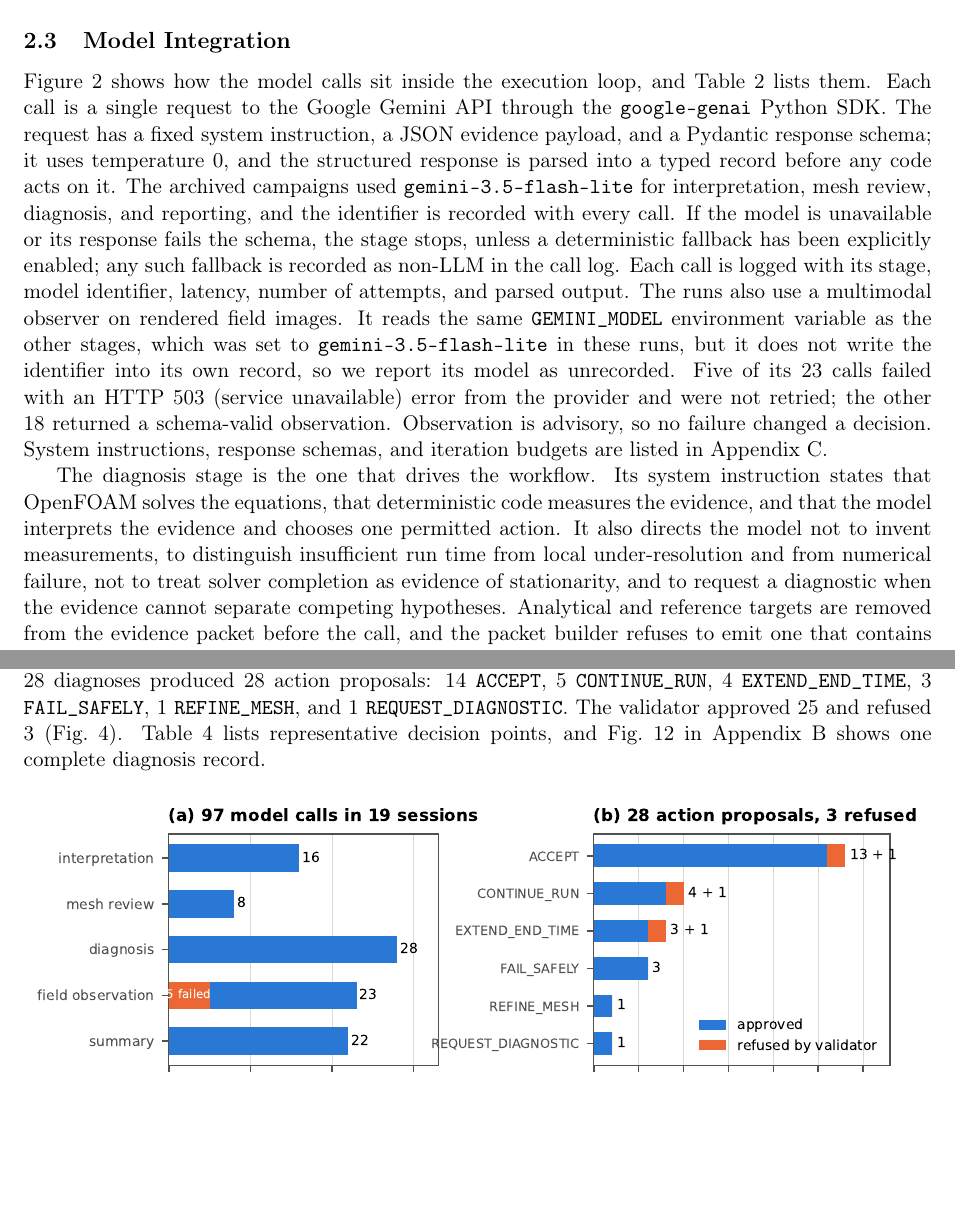
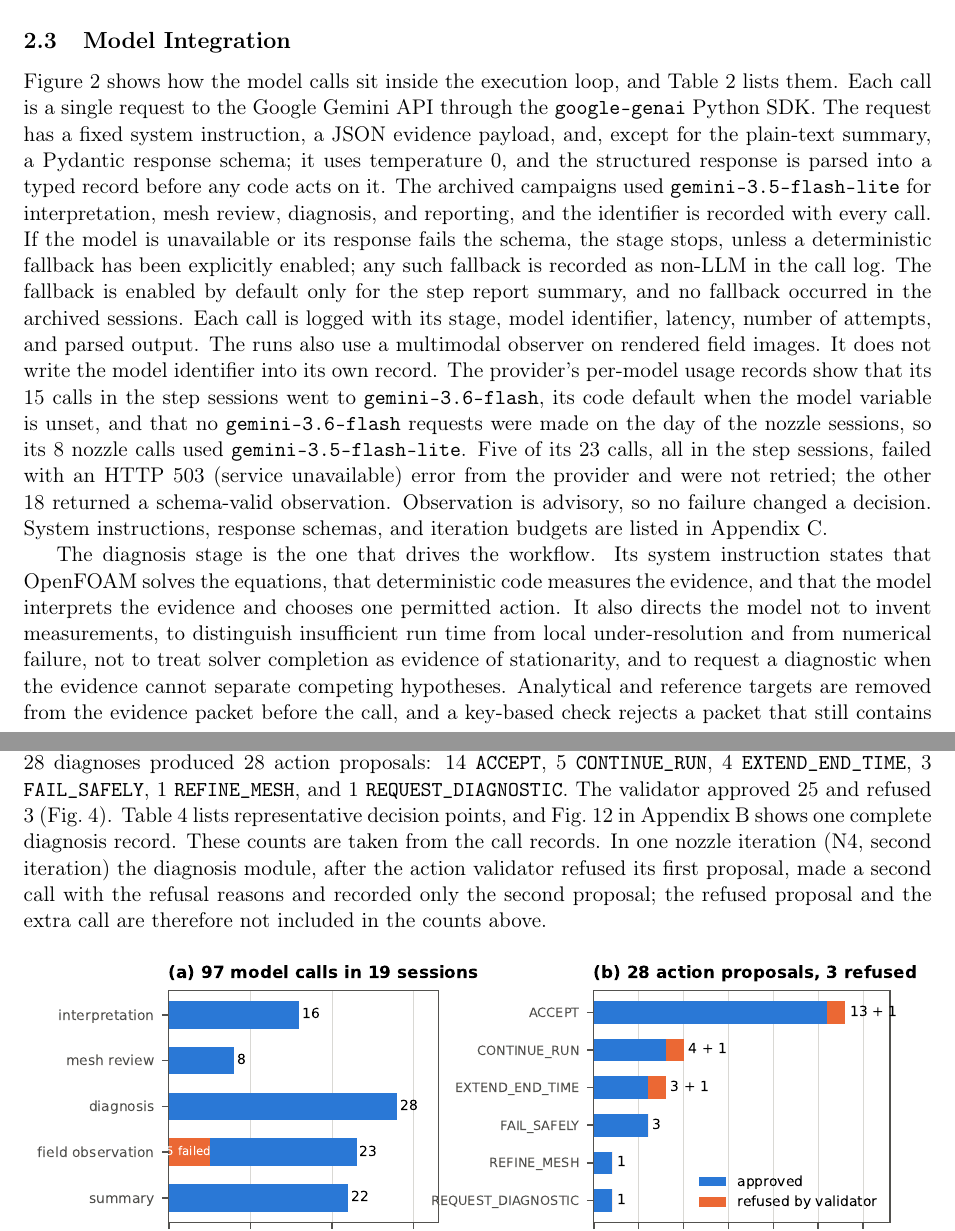
Before and after one commit to aakashoza31/physics-constrained-cfd-agent, a LaTeX paper (paper/cfd_forge/main.tex): two parts of pages 6 and 11 of 34 before the commit and two parts of pages 6 and 11 of 33 after it, joined at a grey line, cut so that both start at the same text, the shorter picture padded with empty space. Compiled offline with pdfLaTeX.

Commit message:
Paper: final text (observer model, retry disclosure, wording fixes)

```diff
--- a/paper/cfd_forge/main.tex
+++ b/paper/cfd_forge/main.tex
@@ -165,19 +165,25 @@ Figure~\ref{fig:agent_loop} shows how the model calls sit inside the
 execution loop, and Table~\ref{tab:llm_stages} lists them.
 Each call is a single request to the Google Gemini API through the
 \texttt{google-genai} Python SDK. The request has a fixed system
-instruction, a JSON evidence payload, and a Pydantic response schema; it uses
+instruction, a JSON evidence payload, and, except for the plain-text summary, a Pydantic
+response schema; it uses
 temperature 0, and the structured response is parsed into a typed record
 before any code acts on it. The archived campaigns used
 \texttt{gemini-3.5-flash-lite} for interpretation, mesh review, diagnosis,
 and reporting, and the identifier is recorded with every call. If the model is unavailable or its response fails the schema, the stage
 stops, unless a deterministic fallback has been explicitly enabled; any such
-fallback is recorded as non-LLM in the call log. Each call is logged with its
+fallback is recorded as non-LLM in the call log. The fallback is enabled by
+default only for the step report summary, and no fallback occurred in the
+archived sessions. Each call is logged with its
 stage, model identifier, latency, number of attempts, and parsed output.
-The runs also use a multimodal observer on rendered field images. It reads
-the same \texttt{GEMINI\_MODEL} environment variable as the other stages,
-which was set to \texttt{gemini-3.5-flash-lite} in these runs, but it does
-not write the identifier into its own record, so we report its model as
-unrecorded. Five of its 23 calls failed with an HTTP 503 (service
+The runs also use a multimodal observer on rendered field images. It does not
+write the model identifier into its own record. The provider's per-model
+usage records show that its 15 calls in the step sessions went to
+\texttt{gemini-3.6-flash}, its code default when the model variable is
+unset, and that no \texttt{gemini-3.6-flash} requests were made on the day
+of the nozzle sessions, so its 8 nozzle calls used
+\texttt{gemini-3.5-flash-lite}. Five of its 23 calls, all in the step
+sessions, failed with an HTTP 503 (service
 unavailable) error from the provider and were not retried; the other 18
 returned a schema-valid observation. Observation is advisory, so no failure
 changed a decision. System instructions, response schemas, and iteration
@@ -228,8 +234,8 @@ measurements, to distinguish insufficient run time from local
 under-resolution and from numerical failure, not to treat solver completion
 as evidence of stationarity, and to request a diagnostic when the evidence
 cannot separate competing hypotheses. Analytical and reference targets are
-removed from the evidence packet before the call, and the packet builder
-refuses to emit one that contains them. The model therefore diagnoses from
+removed from the evidence packet before the call, and a key-based check
+rejects a packet that still contains them. The model therefore diagnoses from
 the simulation's own evidence, and agreement with theory is checked
 afterwards, by code.
 
@@ -426,6 +434,11 @@ per stage; 5 of the 23 field-observation calls failed with a provider error
 (Fig.~\ref{fig:agent_stats}). Table~\ref{tab:actions}
 lists representative decision points, and Fig.~\ref{fig:trace} in
 Appendix~\ref{app:records} shows one complete diagnosis record.
+These counts are taken from the call records. In one nozzle iteration (N4,
+second iteration) the diagnosis module, after the action validator refused
+its first proposal, made a second call with the refusal reasons and recorded
+only the second proposal; the refused proposal and the extra call are
+therefore not included in the counts above.
 
 \begin{figure}[!htbp]
     \centering
```
Also changed, not shown: paper/cfd_forge/main.tex (39 more changed lines).
